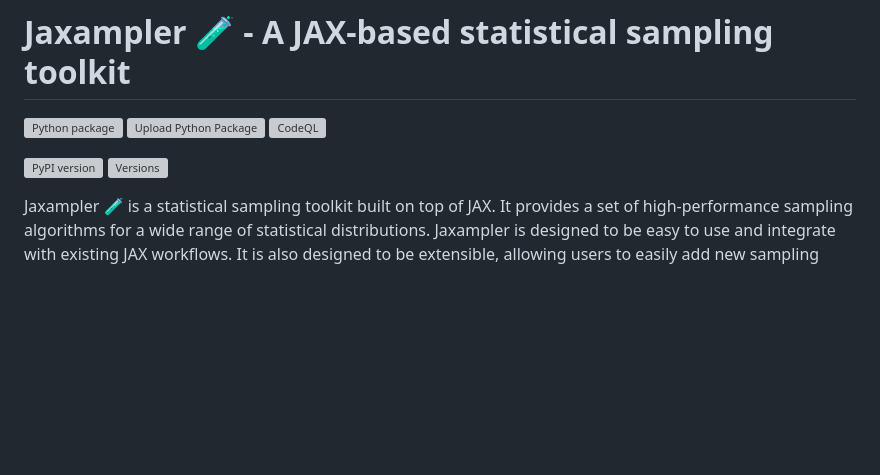
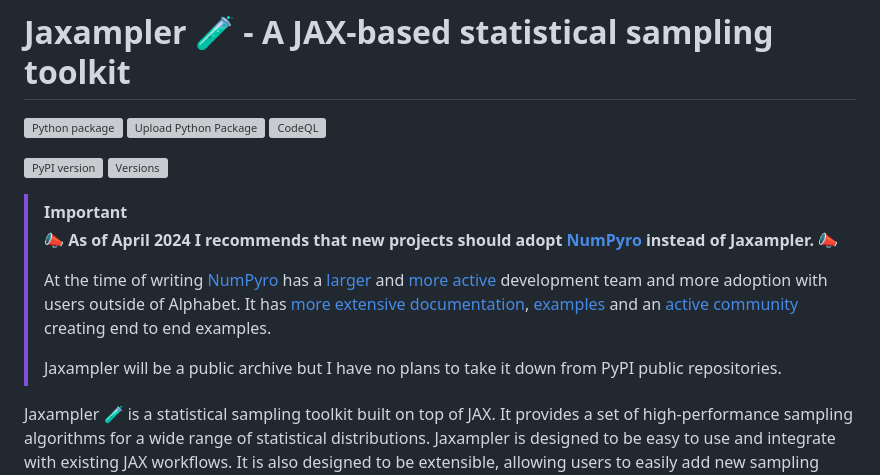
Before and after one commit to Qazalbash/jaxampler, a Markdown page: README.md, the part around the change. Rendered like a GitHub page; blank space fills up the shorter version; grey boxes are pictures that could not be loaded.

Commit message:
Last ride 💔
 This is the final commit in the Jaxampler project. I learned a lot during the development process and I will use this learning in the betterment of the world! ❤️ 👋🏼

```diff
--- a/README.md
+++ b/README.md
@@ -20,6 +20,21 @@ limitations under the License. -->
 
 ![PyPI version](https://img.shields.io/pypi/v/jaxampler)
 [![Versions](https://img.shields.io/pypi/pyversions/jaxampler.svg)](https://pypi.org/project/jaxampler/)
+
+> [!IMPORTANT]
+> 📣 **As of April 2024 I recommends that new projects should adopt
+> [NumPyro](https://github.com/pyro-ppl/numpyro) instead of Jaxampler.** 📣
+>
+> At the time of writing [NumPyro](https://github.com/pyro-ppl/numpyro) has a [larger](https://github.com/pyro-ppl/numpyro/graphs/contributors) and
+> [more active](https://github.com/pyro-ppl/numpyro/activity) development team and
+> more adoption with users outside of Alphabet. It has
+> [more extensive documentation](https://num.pyro.ai/en/stable/index.html),
+> [examples](https://github.com/pyro-ppl/numpyro/tree/master/examples)
+> and an [active community](https://forum.pyro.ai/) creating end
+> to end examples.
+>
+> Jaxampler will be a public archive but I have no plans to take it down from
+> PyPI public repositories.
 
 Jaxampler 🧪 is a statistical sampling toolkit built on top of JAX. It provides a set of high-performance sampling
 algorithms for a wide range of statistical distributions. Jaxampler is designed to be easy to use and integrate with
```
